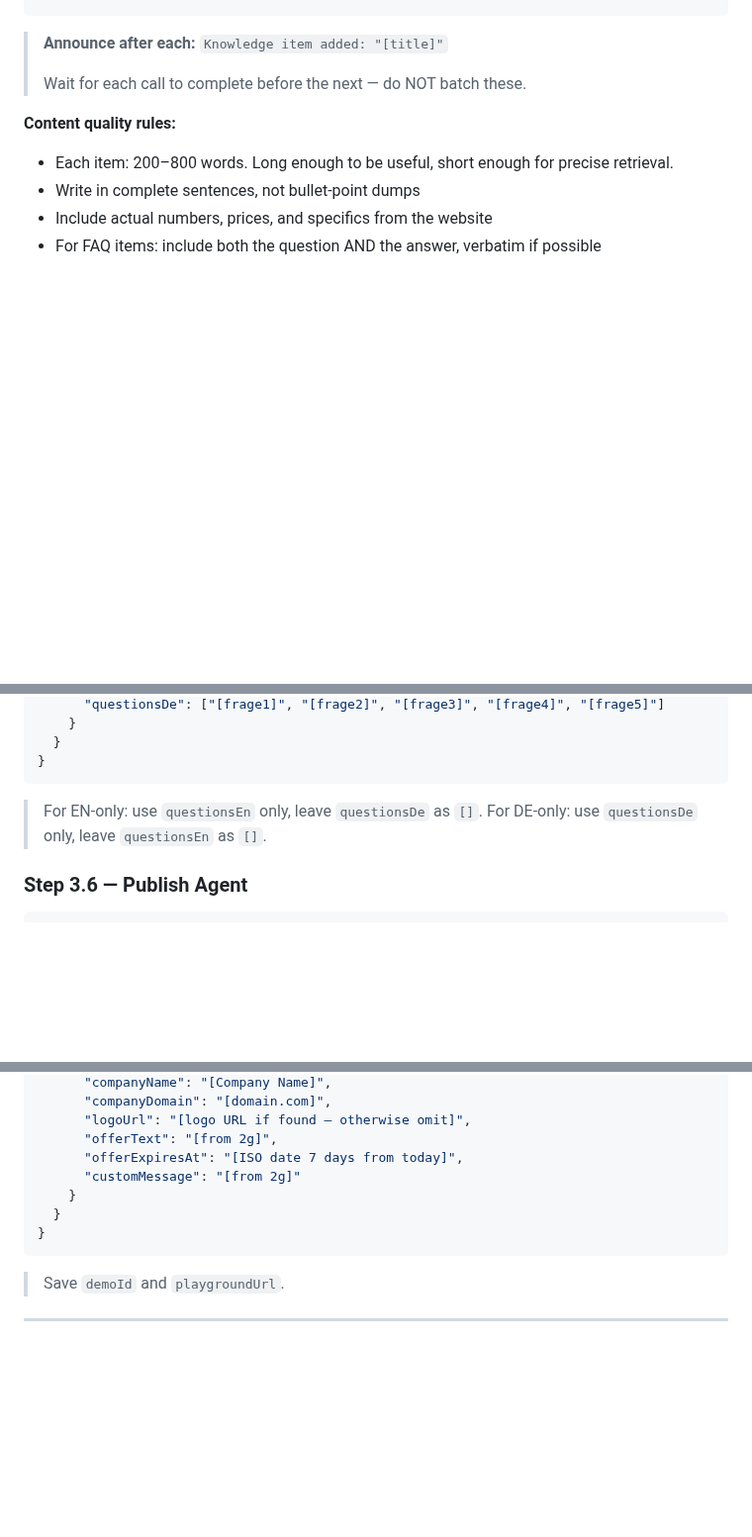
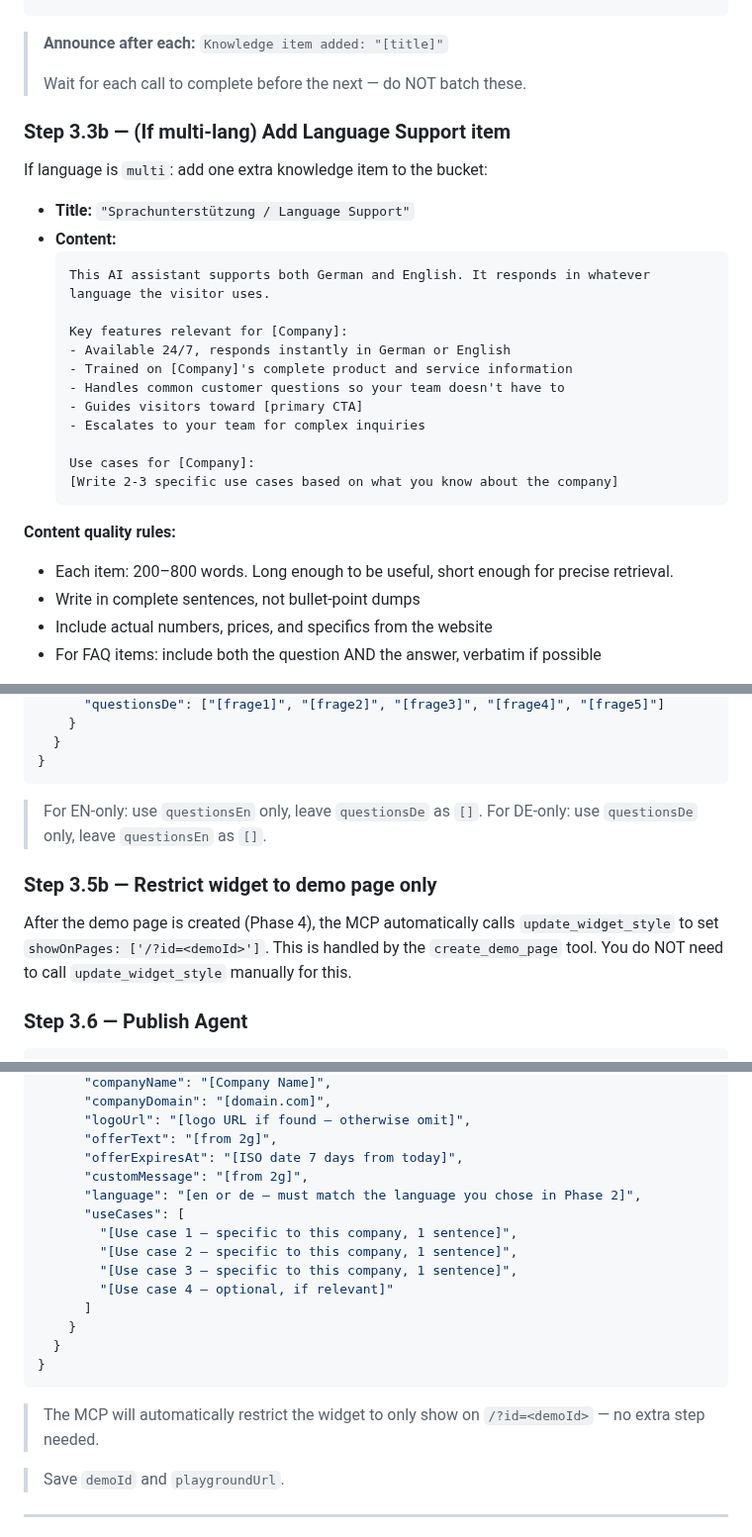
Before and after one commit to psquared-development/psquared-skills, a Markdown page: skills/inboxmate-demo/SKILL.md, 3 parts joined by grey strips. Shown at 99% size. Rendered like a GitHub page; blank space fills up the shorter version.

Commit message:
feat(skill): add multi-lang knowledge item, useCases + language in Phase 4, quality gate
Co-Authored-By: Claude Sonnet 4.6 <noreply@anthropic.com>

````diff
--- a/skills/inboxmate-demo/SKILL.md
+++ b/skills/inboxmate-demo/SKILL.md
@@ -262,6 +262,26 @@ For **each item planned in 2b**, call `add_to_bucket` separately:
 >
 > Wait for each call to complete before the next — do NOT batch these.
 
+### Step 3.3b — (If multi-lang) Add Language Support item
+
+If language is `multi`: add one extra knowledge item to the bucket:
+
+- **Title:** `"Sprachunterstützung / Language Support"`
+- **Content:**
+  ```
+  This AI assistant supports both German and English. It responds in whatever language the visitor uses.
+
+  Key features relevant for [Company]:
+  - Available 24/7, responds instantly in German or English
+  - Trained on [Company]'s complete product and service information
+  - Handles common customer questions so your team doesn't have to
+  - Guides visitors toward [primary CTA]
+  - Escalates to your team for complex inquiries
+
+  Use cases for [Company]:
+  [Write 2-3 specific use cases based on what you know about the company]
+  ```
+
 **Content quality rules:**
 - Each item: 200–800 words. Long enough to be useful, short enough for precise retrieval.
 - Write in complete sentences, not bullet-point dumps
@@ -302,6 +322,12 @@ For **each item planned in 2b**, call `add_to_bucket` separately:
 > For EN-only: use `questionsEn` only, leave `questionsDe` as `[]`.
 > For DE-only: use `questionsDe` only, leave `questionsEn` as `[]`.
 
+### Step 3.5b — Restrict widget to demo page only
+
+After the demo page is created (Phase 4), the MCP automatically calls `update_widget_style`
+to set `showOnPages: ['/?id=<demoId>']`. This is handled by the `create_demo_page` tool.
+You do NOT need to call `update_widget_style` manually for this.
+
 ### Step 3.6 — Publish Agent
 
 ```json
@@ -334,11 +360,20 @@ For **each item planned in 2b**, call `add_to_bucket` separately:
       "logoUrl": "[logo URL if found — otherwise omit]",
       "offerText": "[from 2g]",
       "offerExpiresAt": "[ISO date 7 days from today]",
-      "customMessage": "[from 2g]"
+      "customMessage": "[from 2g]",
+      "language": "[en or de — must match the language you chose in Phase 2]",
+      "useCases": [
+        "[Use case 1 — specific to this company, 1 sentence]",
+        "[Use case 2 — specific to this company, 1 sentence]",
+        "[Use case 3 — specific to this company, 1 sentence]",
+        "[Use case 4 — optional, if relevant]"
+      ]
     }
   }
 }
 ```
+
+> The MCP will automatically restrict the widget to only show on `/?id=<demoId>` — no extra step needed.
 
 > Save `demoId` and `playgroundUrl`.
 
````
Also changed, not shown: other parts of skills/inboxmate-demo/SKILL.md (+3 -0 lines).
